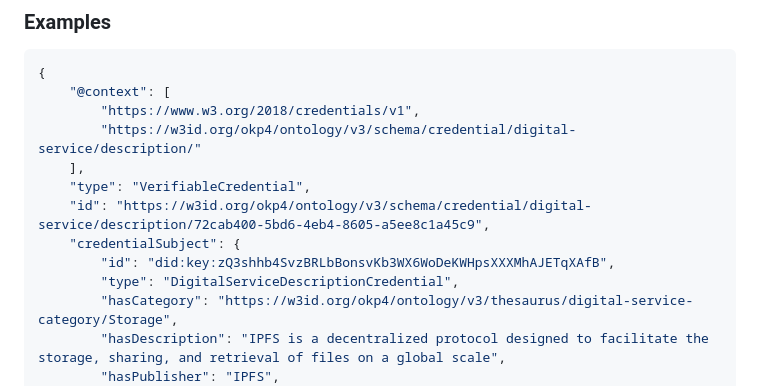
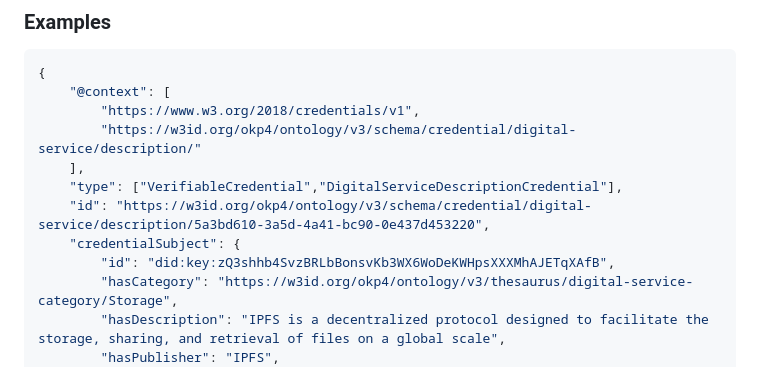
Before and after one commit to axone-protocol/ontology, a Markdown page: docs/schemas/credential-digital-service-description.md, the part around the change. GitHub-like rendering.

```diff
--- a/docs/schemas/credential-digital-service-description.md
+++ b/docs/schemas/credential-digital-service-description.md
@@ -40,11 +40,10 @@ Their primary function is to simplify the process for users to grasp the service
         "https://www.w3.org/2018/credentials/v1",
         "https://w3id.org/okp4/ontology/v3/schema/credential/digital-service/description/"
     ],
-    "type": "VerifiableCredential",
-    "id": "https://w3id.org/okp4/ontology/v3/schema/credential/digital-service/description/72cab400-5bd6-4eb4-8605-a5ee8c1a45c9",
+    "type": ["VerifiableCredential","DigitalServiceDescriptionCredential"],
+    "id": "https://w3id.org/okp4/ontology/v3/schema/credential/digital-service/description/5a3bd610-3a5d-4a41-bc90-0e437d453220",
     "credentialSubject": {
         "id": "did:key:zQ3shhb4SvzBRLbBonsvKb3WX6WoDeKWHpsXXXMhAJETqXAfB",
-        "type": "DigitalServiceDescriptionCredential",
         "hasCategory": "https://w3id.org/okp4/ontology/v3/thesaurus/digital-service-category/Storage",
         "hasDescription": "IPFS is a decentralized protocol designed to facilitate the storage, sharing, and retrieval of files on a global scale",
         "hasPublisher": "IPFS",
```
Also changed, not shown: docs/schemas/credential-dataset-description.md (+2 -3 lines), docs/schemas/credential-zone-description.md (+2 -3 lines).
